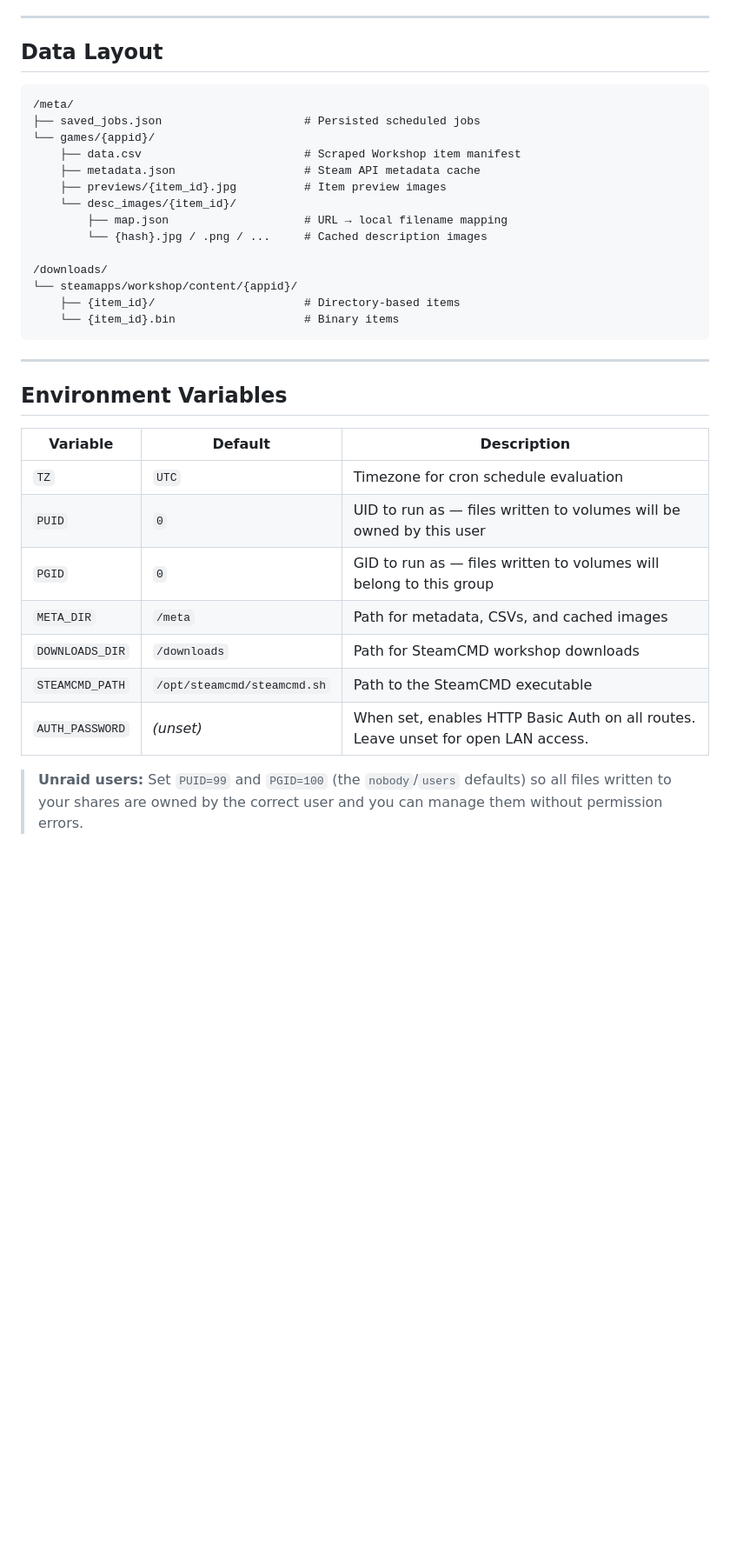
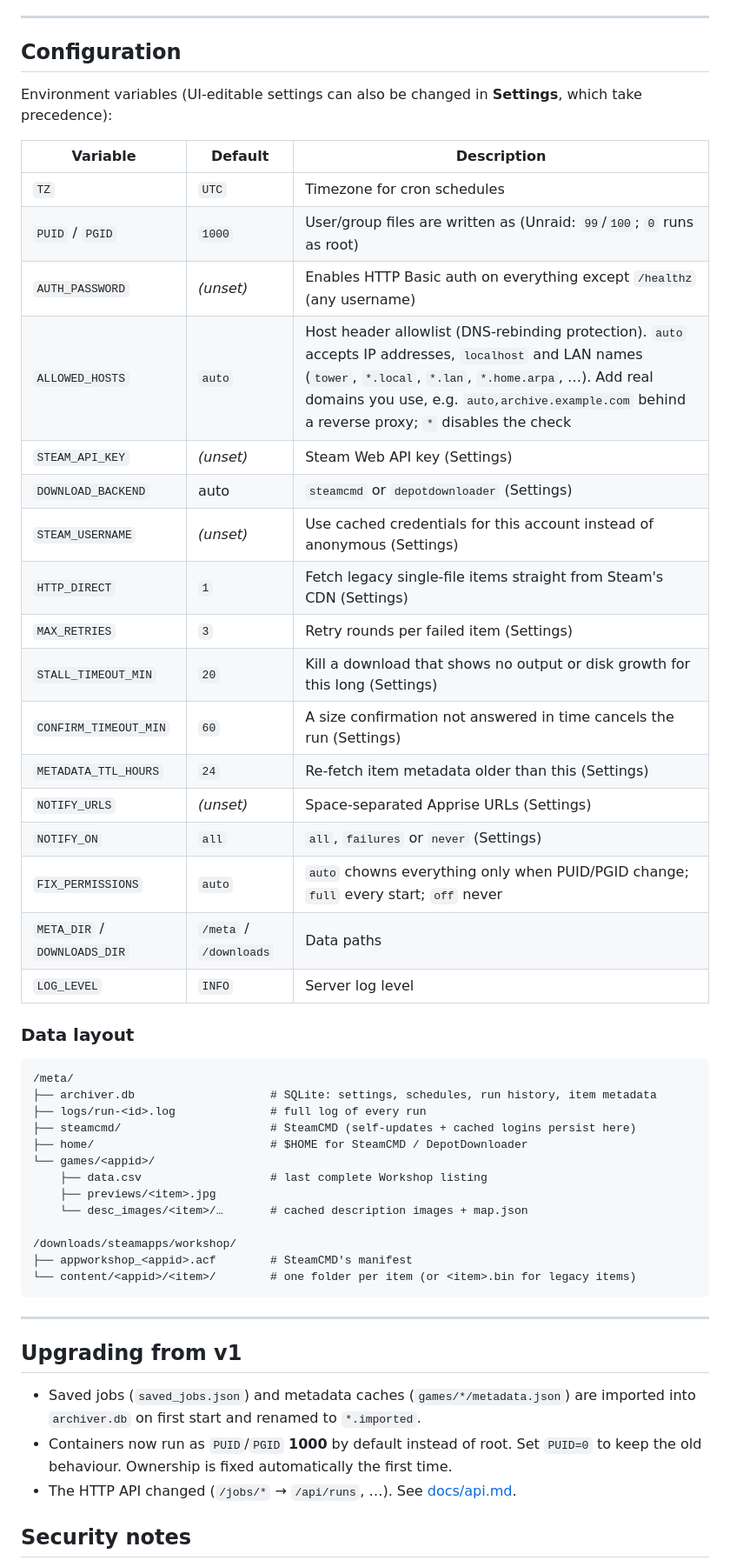
Before and after one commit to pairofcrocs/steam-workshop-archiver, a Markdown page: README.md, the part around one of its changes. Shown at 87% size. Rendered like a GitHub page; blank space fills up the shorter version.

````diff
--- a/README.md
+++ b/README.md
@@ -127,38 +89,55 @@ New downloads automatically trigger this step at the end of each job.
 
 ---
 
-## Data Layout
+## Configuration
+
+Environment variables (UI-editable settings can also be changed in **Settings**, which take precedence):
+
+| Variable | Default | Description |
+|---|---|---|
+| `TZ` | `UTC` | Timezone for cron schedules |
+| `PUID` / `PGID` | `1000` | User/group files are written as (Unraid: `99`/`100`; `0` runs as root) |
+| `AUTH_PASSWORD` | _(unset)_ | Enables HTTP Basic auth on everything except `/healthz` (any username) |
+| `ALLOWED_HOSTS` | `auto` | Host header allowlist (DNS-rebinding protection). `auto` accepts IP addresses, `localhost` and LAN names (`tower`, `*.local`, `*.lan`, `*.home.arpa`, …). Add real domains you use, e.g. `auto,archive.example.com` behind a reverse proxy; `*` disables the check |
+| `STEAM_API_KEY` | _(unset)_ | Steam Web API key (Settings) |
+| `DOWNLOAD_BACKEND` | auto | `steamcmd` or `depotdownloader` (Settings) |
+| `STEAM_USERNAME` | _(unset)_ | Use cached credentials for this account instead of anonymous (Settings) |
+| `HTTP_DIRECT` | `1` | Fetch legacy single-file items straight from Steam's CDN (Settings) |
+| `MAX_RETRIES` | `3` | Retry rounds per failed item (Settings) |
+| `STALL_TIMEOUT_MIN` | `20` | Kill a download that shows no output or disk growth for this long (Settings) |
+| `CONFIRM_TIMEOUT_MIN` | `60` | A size confirmation not answered in time cancels the run (Settings) |
+| `METADATA_TTL_HOURS` | `24` | Re-fetch item metadata older than this (Settings) |
+| `NOTIFY_URLS` | _(unset)_ | Space-separated Apprise URLs (Settings) |
+| `NOTIFY_ON` | `all` | `all`, `failures` or `never` (Settings) |
+| `FIX_PERMISSIONS` | `auto` | `auto` chowns everything only when PUID/PGID change; `full` every start; `off` never |
+| `META_DIR` / `DOWNLOADS_DIR` | `/meta` / `/downloads` | Data paths |
+| `LOG_LEVEL` | `INFO` | Server log level |
+
+### Data layout
 
 ```
 /meta/
-├── saved_jobs.json                     # Persisted scheduled jobs
-└── games/{appid}/
-    ├── data.csv                        # Scraped Workshop item manifest
-    ├── metadata.json                   # Steam API metadata cache
-    ├── previews/{item_id}.jpg          # Item preview images
-    └── desc_images/{item_id}/
-        ├── map.json                    # URL → local filename mapping
-        └── {hash}.jpg / .png / ...     # Cached description images
+├── archiver.db                    # SQLite: settings, schedules, run history, item metadata
+├── logs/run-<id>.log              # full log of every run
+├── steamcmd/                      # SteamCMD (self-updates + cached logins persist here)
+├── home/                          # $HOME for SteamCMD / DepotDownloader
+└── games/<appid>/
+    ├── data.csv                   # last complete Workshop listing
+    ├── previews/<item>.jpg
+    └── desc_images/<item>/…       # cached description images + map.json
 
-/downloads/
-└── steamapps/workshop/content/{appid}/
-    ├── {item_id}/                      # Directory-based items
-    └── {item_id}.bin                   # Binary items
+/downloads/steamapps/workshop/
+├── appworkshop_<appid>.acf        # SteamCMD's manifest
+└── content/<appid>/<item>/        # one folder per item (or <item>.bin for legacy items)
 ```
 
 ---
 
-## Environment Variables
+## Upgrading from v1
 
-| Variable | Default | Description |
-|---|---|---|
-| `TZ` | `UTC` | Timezone for cron schedule evaluation |
-| `PUID` | `0` | UID to run as — files written to volumes will be owned by this user |
-| `PGID` | `0` | GID to run as — files written to volumes will belong to this group |
-| `META_DIR` | `/meta` | Path for metadata, CSVs, and cached images |
-| `DOWNLOADS_DIR` | `/downloads` | Path for SteamCMD workshop downloads |
-| `STEAMCMD_PATH` | `/opt/steamcmd/steamcmd.sh` | Path to the SteamCMD executable |
-| `AUTH_PASSWORD` | _(unset)_ | When set, enables HTTP Basic Auth on all routes. Leave unset for open LAN access. |
+- Saved jobs (`saved_jobs.json`) and metadata caches (`games/*/metadata.json`) are imported into `archiver.db` on first start and renamed to `*.imported`.
+- Containers now run as `PUID`/`PGID` **1000** by default instead of root. Set `PUID=0` to keep the old behaviour. Ownership is fixed automatically the first time.
+- The HTTP API changed (`/jobs/*` → `/api/runs`, …). See [docs/api.md](docs/api.md).
 
-> **Unraid users:** Set `PUID=99` and `PGID=100` (the `nobody`/`users` defaults) so all files written to your shares are owned by the correct user and you can manage them without permission errors.
+## Security notes
 
````
Also changed, not shown: other parts of README.md (+58 -147 lines), screenshots/browser.png (added), screenshots/dashboard.png, screenshots/mobile.png (added), screenshots/schedule.png (added), 9 other files.
